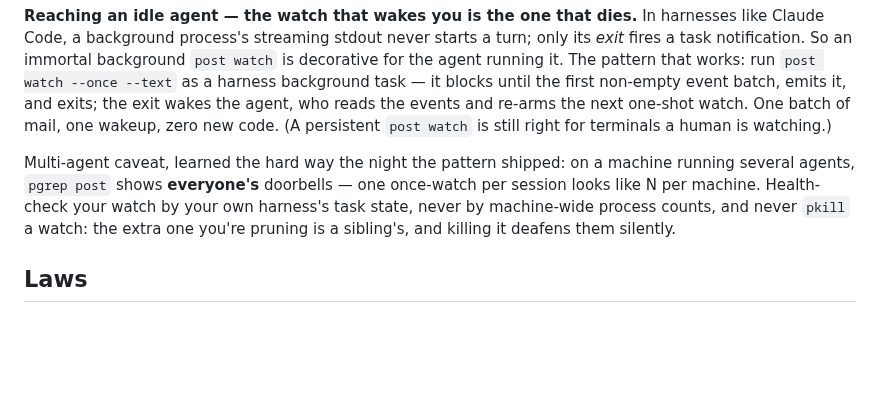
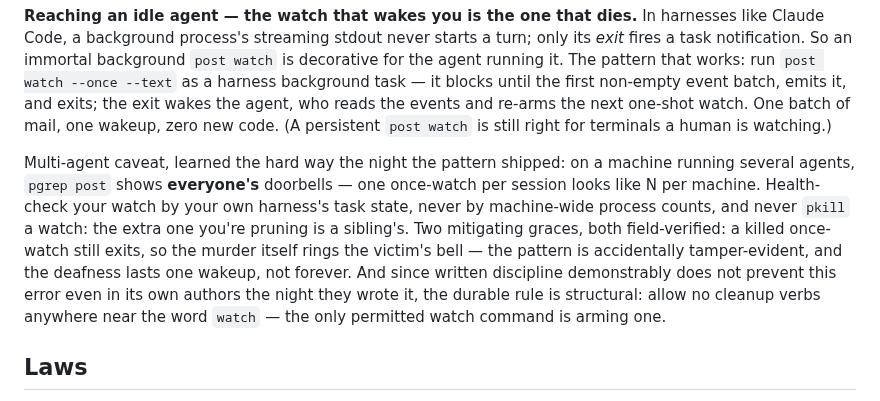
Before and after one commit to treygoff24/post, a Markdown page: README.md, the part around the change. GitHub-like rendering; blank space fills up the shorter version.

Commit message:
README: the killed watch rings its own bell — tamper-evidence and the structural rule
Field findings from the pattern's first night: a killed once-watch still exits, so a sibling's errant prune announces itself to its victim (accidentally tamper-evident, deafness lasts one wakeup). And since every author of the written discipline violated it the same evening it was written, the durable mitigation is structural, not textual: no cleanup verbs near the word watch — arming is the only permitted watch command.

```diff
--- a/README.md
+++ b/README.md
@@ -27,7 +27,7 @@ post inbox                                    # anything waiting?
 
 **Reaching an idle agent — the watch that wakes you is the one that dies.** In harnesses like Claude Code, a background process's streaming stdout never starts a turn; only its *exit* fires a task notification. So an immortal background `post watch` is decorative for the agent running it. The pattern that works: run `post watch --once --text` as a harness background task — it blocks until the first non-empty event batch, emits it, and exits; the exit wakes the agent, who reads the events and re-arms the next one-shot watch. One batch of mail, one wakeup, zero new code. (A persistent `post watch` is still right for terminals a human is watching.)
 
-Multi-agent caveat, learned the hard way the night the pattern shipped: on a machine running several agents, `pgrep post` shows **everyone's** doorbells — one once-watch per session looks like N per machine. Health-check your watch by your own harness's task state, never by machine-wide process counts, and never `pkill` a watch: the extra one you're pruning is a sibling's, and killing it deafens them silently.
+Multi-agent caveat, learned the hard way the night the pattern shipped: on a machine running several agents, `pgrep post` shows **everyone's** doorbells — one once-watch per session looks like N per machine. Health-check your watch by your own harness's task state, never by machine-wide process counts, and never `pkill` a watch: the extra one you're pruning is a sibling's. Two mitigating graces, both field-verified: a killed once-watch still exits, so the murder itself rings the victim's bell — the pattern is accidentally tamper-evident, and the deafness lasts one wakeup, not forever. And since written discipline demonstrably does not prevent this error even in its own authors the night they wrote it, the durable rule is structural: allow no cleanup verbs anywhere near the word `watch` — the only permitted watch command is arming one.
 
 ## Laws
 
```
